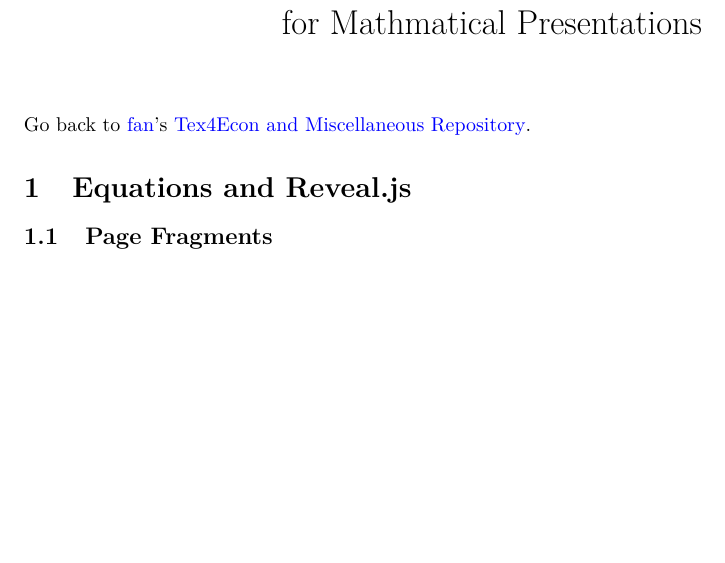
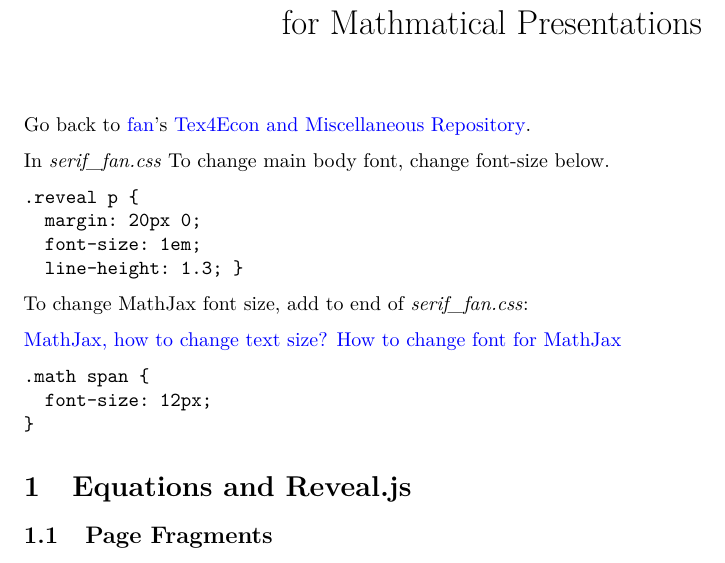
Before and after one commit to FanWangEcon/Tex4Econ, an R Markdown document (nontex/revealjs/_guide/fs_revealjs_basics.Rmd): part of the page, cut so that both start at the same text, the shorter picture padded with empty space. Rendered offline with R 4.5, knitr and Pandoc, then LaTeX, with nearby package versions.

Commit message:
mathjax basic

````diff
--- a/nontex/revealjs/_guide/fs_revealjs_basics.Rmd
+++ b/nontex/revealjs/_guide/fs_revealjs_basics.Rmd
@@ -22,6 +22,27 @@ Go back to [fan](http://fanwangecon.github.io/)'s [Tex4Econ and Miscellaneous Re
 knitr::opts_chunk$set(echo = TRUE, eval = FALSE)
 ```
 
+
+In *serif_fan.css* To change main body font, change font-size below.
+
+```
+.reveal p {
+  margin: 20px 0;
+  font-size: 1em;
+  line-height: 1.3; }
+```
+
+To change MathJax font size, add to end of *serif_fan.css*:
+
+[MathJax, how to change text size?](https://stackoverflow.com/questions/48136559/mathjax-how-to-change-text-size)
+[How to change font for MathJax](https://stackoverflow.com/questions/41474096/how-to-change-font-for-mathjax)
+
+```
+.math span {
+  font-size: 12px;
+}
+```
+
 # Equations and Reveal.js
 
 ## Page Fragments
````
